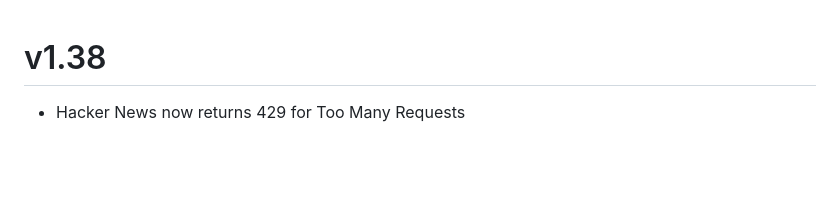
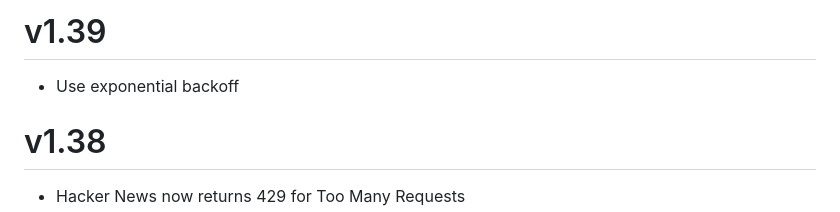
Before and after one commit to qsantos/ViHN, a Markdown page: CHANGELOG.md, the part around the change. Drawn GitHub-style; blank space fills up the shorter version.

Commit message:
Update CHANGELOG
Co-Authored-By: Claude Opus 5.5 <noreply@anthropic.com>

```diff
--- a/CHANGELOG.md
+++ b/CHANGELOG.md
@@ -1,3 +1,7 @@
+# v1.39
+
+- Use exponential backoff
+
 # v1.38
 
 - Hacker News now returns 429 for Too Many Requests
```
